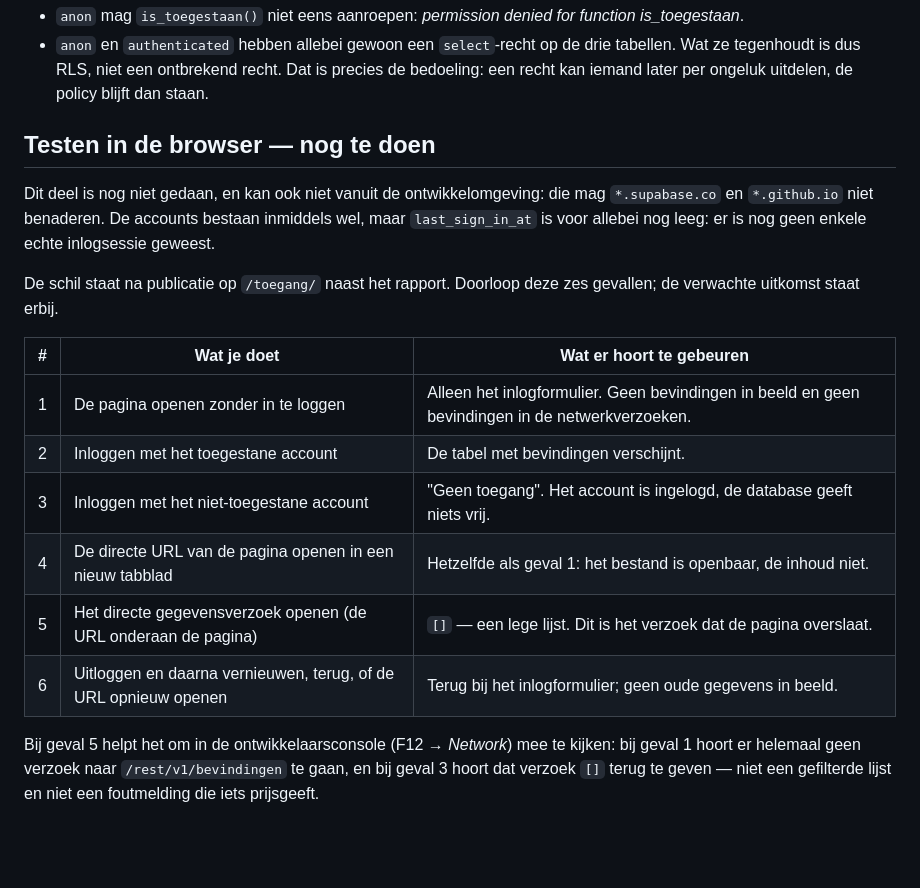
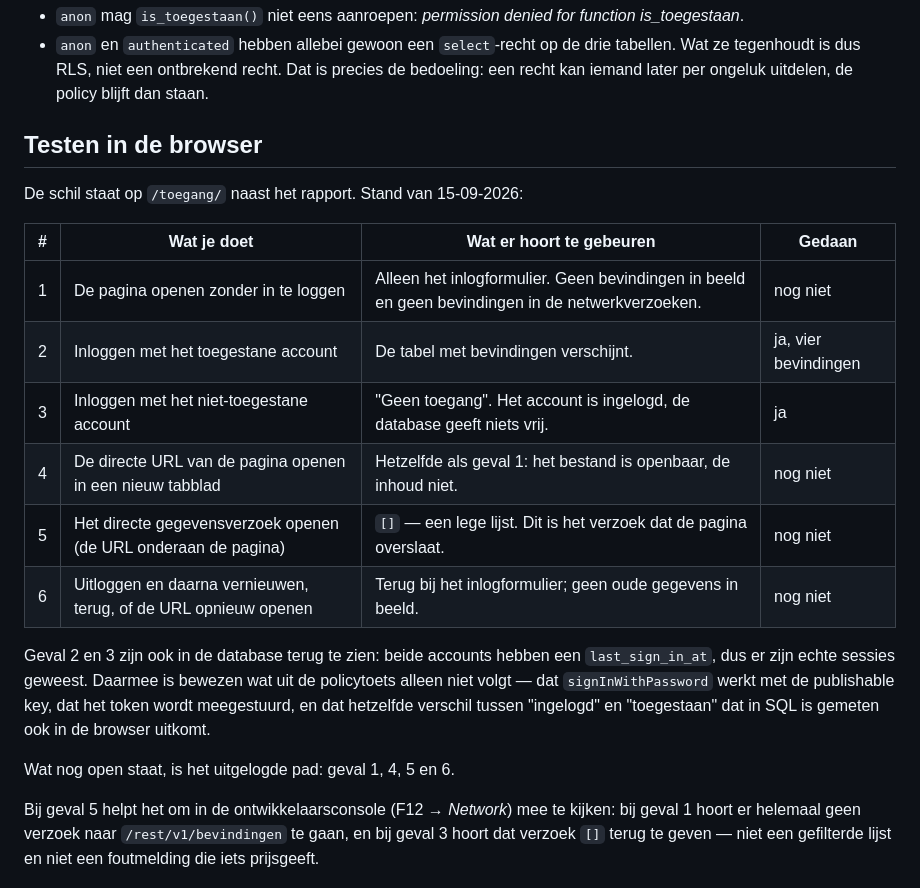
Before and after one commit to NWW-team/validatie-opendatafeed, a Markdown page: docs/toegang.md, the part around the change. Rendered like a GitHub page; blank space fills up the shorter version.

Commit message:
Leg vast dat inloggen in de browser werkt
Beide accounts hebben nu een last_sign_in_at, dus er zijn echte sessies
geweest. Het toegestane account ziet de vier bevindingen, het niet-toegestane
account komt binnen en krijgt niets. Daarmee is bewezen wat uit de policytoets
alleen niet volgt: dat signInWithPassword werkt met de publishable key, dat
het token wordt meegestuurd, en dat het verschil tussen "ingelogd" en
"toegestaan" ook in de browser uitkomt.

Het uitgelogde pad is nog niet nagelopen: de pagina zonder sessie, de directe
URL, het directe gegevensverzoek en opnieuw proberen na uitloggen.

Co-Authored-By: Claude Opus 5 <noreply@anthropic.com>
Claude-Session: https://claude.ai/code/session_019iPxaFTyirsi3S41A8eYQa

```diff
--- a/docs/toegang.md
+++ b/docs/toegang.md
@@ -133,24 +133,27 @@ Twee dingen die deze meting bevestigt en die makkelijk te verwarren zijn:
   precies de bedoeling: een recht kan iemand later per ongeluk uitdelen, de
   policy blijft dan staan.
 
-## Testen in de browser — nog te doen
+## Testen in de browser
 
-Dit deel is nog niet gedaan, en kan ook niet vanuit de ontwikkelomgeving: die
-mag `*.supabase.co` en `*.github.io` niet benaderen. De accounts bestaan
-inmiddels wel, maar `last_sign_in_at` is voor allebei nog leeg: er is nog geen
-enkele echte inlogsessie geweest.
+De schil staat op `/toegang/` naast het rapport. Stand van 15-09-2026:
 
-De schil staat na publicatie op `/toegang/` naast het rapport. Doorloop deze
-zes gevallen; de verwachte uitkomst staat erbij.
+| # | Wat je doet | Wat er hoort te gebeuren | Gedaan |
+| --- | --- | --- | --- |
+| 1 | De pagina openen zonder in te loggen | Alleen het inlogformulier. Geen bevindingen in beeld en geen bevindingen in de netwerkverzoeken. | nog niet |
+| 2 | Inloggen met het toegestane account | De tabel met bevindingen verschijnt. | ja, vier bevindingen |
+| 3 | Inloggen met het niet-toegestane account | "Geen toegang". Het account is ingelogd, de database geeft niets vrij. | ja |
+| 4 | De directe URL van de pagina openen in een nieuw tabblad | Hetzelfde als geval 1: het bestand is openbaar, de inhoud niet. | nog niet |
+| 5 | Het directe gegevensverzoek openen (de URL onderaan de pagina) | `[]` — een lege lijst. Dit is het verzoek dat de pagina overslaat. | nog niet |
+| 6 | Uitloggen en daarna vernieuwen, terug, of de URL opnieuw openen | Terug bij het inlogformulier; geen oude gegevens in beeld. | nog niet |
 
-| # | Wat je doet | Wat er hoort te gebeuren |
-| --- | --- | --- |
-| 1 | De pagina openen zonder in te loggen | Alleen het inlogformulier. Geen bevindingen in beeld en geen bevindingen in de netwerkverzoeken. |
-| 2 | Inloggen met het toegestane account | De tabel met bevindingen verschijnt. |
-| 3 | Inloggen met het niet-toegestane account | "Geen toegang". Het account is ingelogd, de database geeft niets vrij. |
-| 4 | De directe URL van de pagina openen in een nieuw tabblad | Hetzelfde als geval 1: het bestand is openbaar, de inhoud niet. |
-| 5 | Het directe gegevensverzoek openen (de URL onderaan de pagina) | `[]` — een lege lijst. Dit is het verzoek dat de pagina overslaat. |
-| 6 | Uitloggen en daarna vernieuwen, terug, of de URL opnieuw openen | Terug bij het inlogformulier; geen oude gegevens in beeld. |
+Geval 2 en 3 zijn ook in de database terug te zien: beide accounts hebben een
+`last_sign_in_at`, dus er zijn echte sessies geweest. Daarmee is bewezen wat
+uit de policytoets alleen niet volgt — dat `signInWithPassword` werkt met de
+publishable key, dat het token wordt meegestuurd, en dat hetzelfde verschil
+tussen "ingelogd" en "toegestaan" dat in SQL is gemeten ook in de browser
+uitkomt.
+
+Wat nog open staat, is het uitgelogde pad: geval 1, 4, 5 en 6.
 
 Bij geval 5 helpt het om in de ontwikkelaarsconsole (F12 → *Network*) mee te
 kijken: bij geval 1 hoort er helemaal geen verzoek naar `/rest/v1/bevindingen`
```
